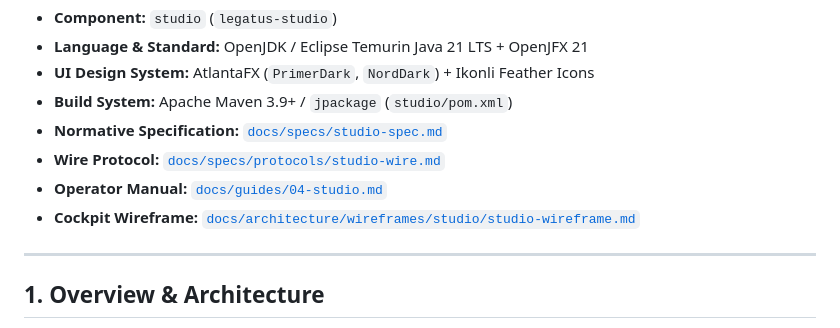
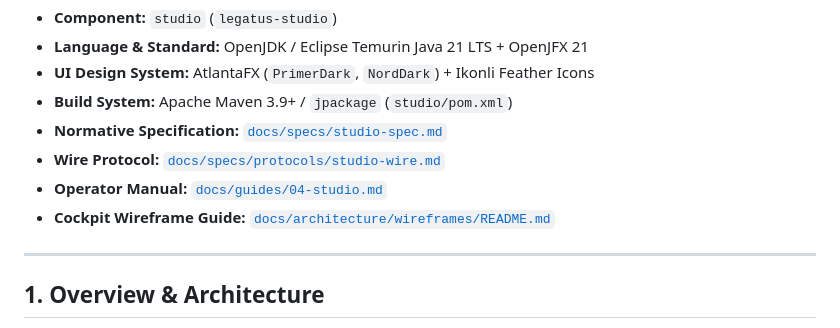
Before and after one commit to Jehudme/legatus, a Markdown page: studio/README.md, the part around the change. Drawn GitHub-style.

Commit message:
docs(studio): update cockpit wireframe guide link in readme

```diff
--- a/studio/README.md
+++ b/studio/README.md
@@ -8,7 +8,7 @@
 * **Normative Specification:** [`docs/specs/studio-spec.md`](../docs/specs/studio-spec.md)
 * **Wire Protocol:** [`docs/specs/protocols/studio-wire.md`](../docs/specs/protocols/studio-wire.md)
 * **Operator Manual:** [`docs/guides/04-studio.md`](../docs/guides/04-studio.md)
-* **Cockpit Wireframe:** [`docs/architecture/wireframes/studio/studio-wireframe.md`](../docs/architecture/wireframes/studio/studio-wireframe.md)
+* **Cockpit Wireframe Guide:** [`docs/architecture/wireframes/README.md`](../docs/architecture/wireframes/README.md)
 
 ---
 
```
